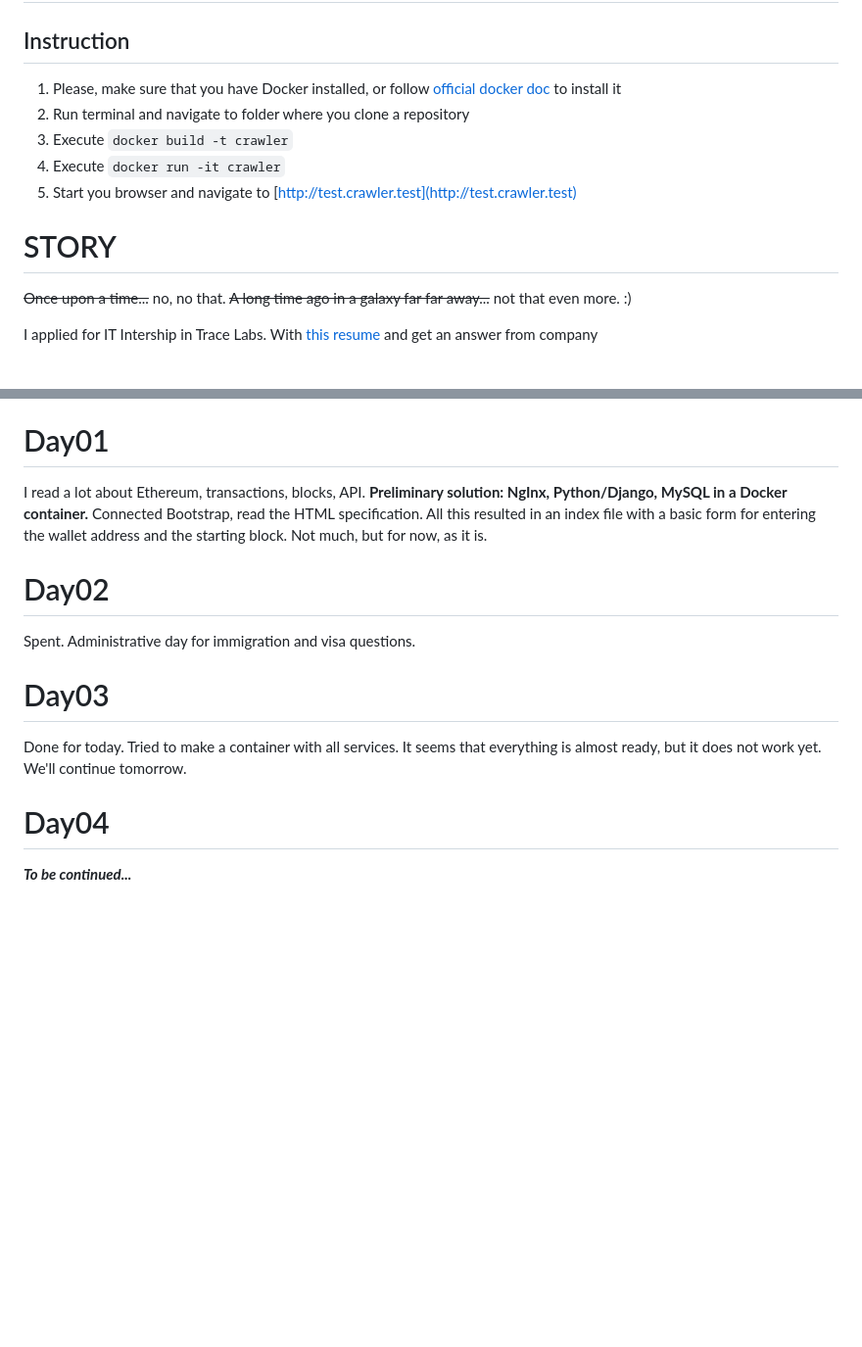
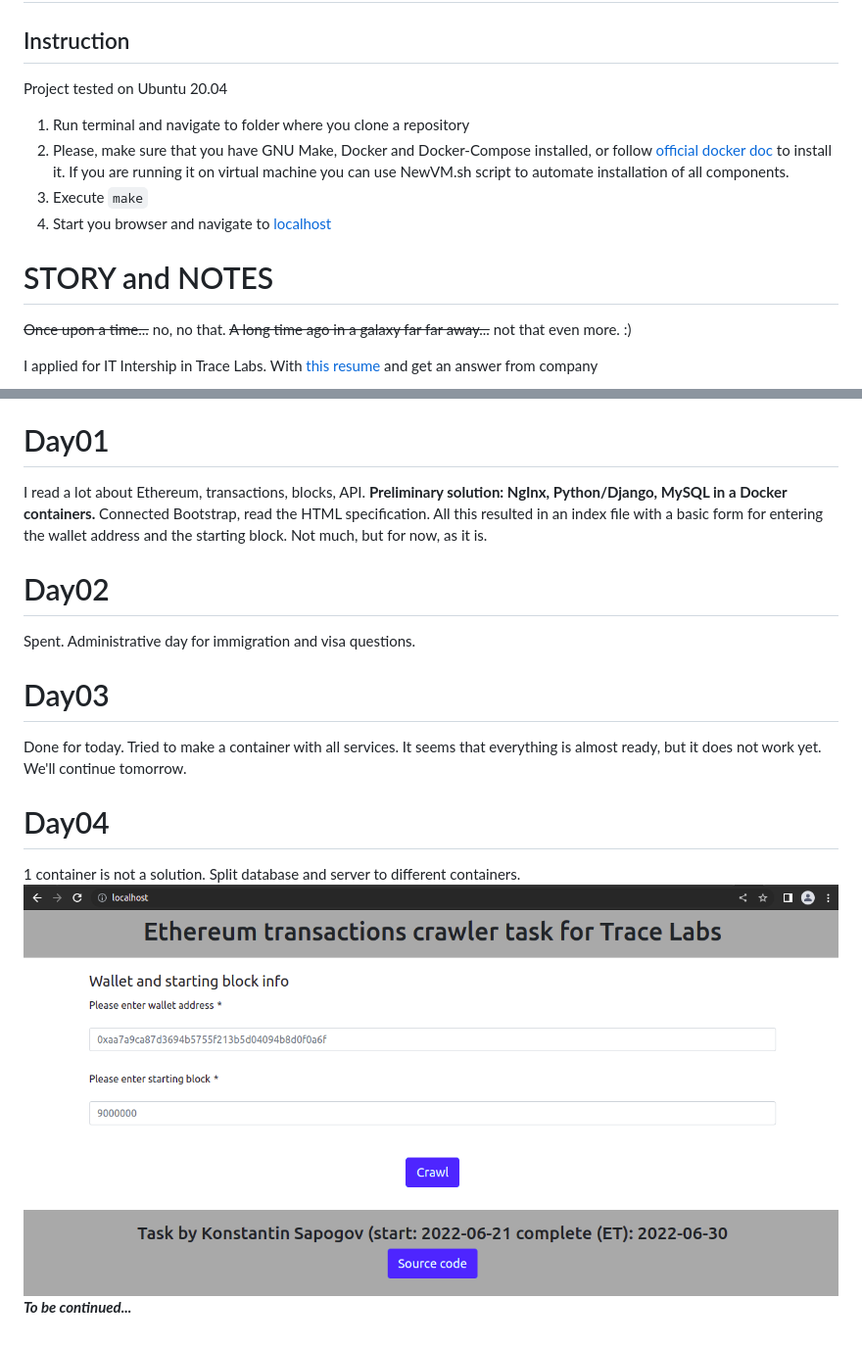
Before and after one commit to sapogov1978/ETC, a Markdown page: README.md, 2 parts joined by grey strips. Shown: that part at 98% size. Drawn GitHub-style; pictures changed too: readme_files/containers_works.png (added); blank space fills up the shorter version.

Commit message:
containers works

```diff
--- a/README.md
+++ b/README.md
@@ -2,14 +2,15 @@
 
 ## Instruction
 
-1. Please, make sure that you have Docker installed, or follow [official docker doc](https://docs.docker.com/engine/install/#server) to install it
-2. Run terminal and navigate to folder where you clone a repository
-3. Execute `docker build -t crawler`
-4. Execute `docker run -it crawler`
-5. Start you browser and navigate to [http://test.crawler.test](http://test.crawler.test)
+Project tested on Ubuntu 20.04
+
+1. Run terminal and navigate to folder where you clone a repository
+2. Please, make sure that you have GNU Make, Docker and Docker-Compose installed, or follow [official docker doc](https://docs.docker.com/engine/install/#server) to install it. If you are running it on virtual machine you can use NewVM.sh script to automate installation of all components.
+3. Execute `make`
+5. Start you browser and navigate to [localhost](http://localhost)
 
 
-# STORY
+# STORY and NOTES
 
 ~~Once upon a time...~~ no, no that. ~~A long time ago in a galaxy far far away...~~ not that even more. :)
 
@@ -57,7 +58,7 @@ O'right, lets rock-n-roll step by step.
 Spent. I saw the mail only the next day. My luck.
 
 # Day01
-I read a lot about Ethereum, transactions, blocks, API. **Preliminary solution: NgInx, Python/Django, MySQL in a Docker container.** Connected Bootstrap, read the HTML specification. All this resulted in an index file with a basic form for entering the wallet address and the starting block. Not much, but for now, as it is.
+I read a lot about Ethereum, transactions, blocks, API. **Preliminary solution: NgInx, Python/Django, MySQL in a Docker containers.** Connected Bootstrap, read the HTML specification. All this resulted in an index file with a basic form for entering the wallet address and the starting block. Not much, but for now, as it is.
 
 # Day02
 Spent. Administrative day for immigration and visa questions.
@@ -66,4 +67,6 @@ Spent. Administrative day for immigration and visa questions.
 Done for today. Tried to make a container with all services. It seems that everything is almost ready, but it does not work yet. We'll continue tomorrow.
 
 # Day04
+1 container is not a solution. Split database and server to different containers.
+![](/readme_files/containers_works.png)
 ___To be continued...___
```
Also changed, not shown: 14 other files.
